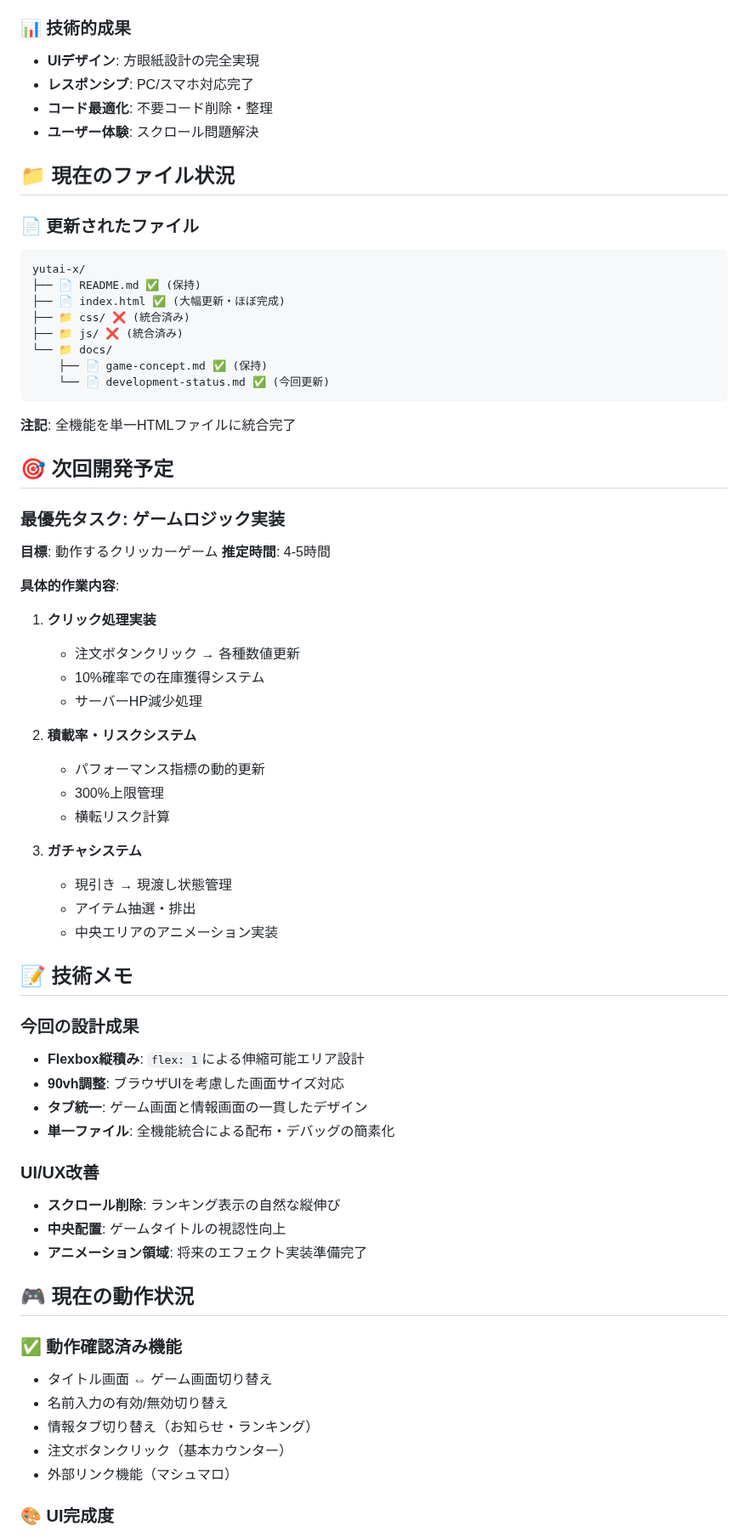
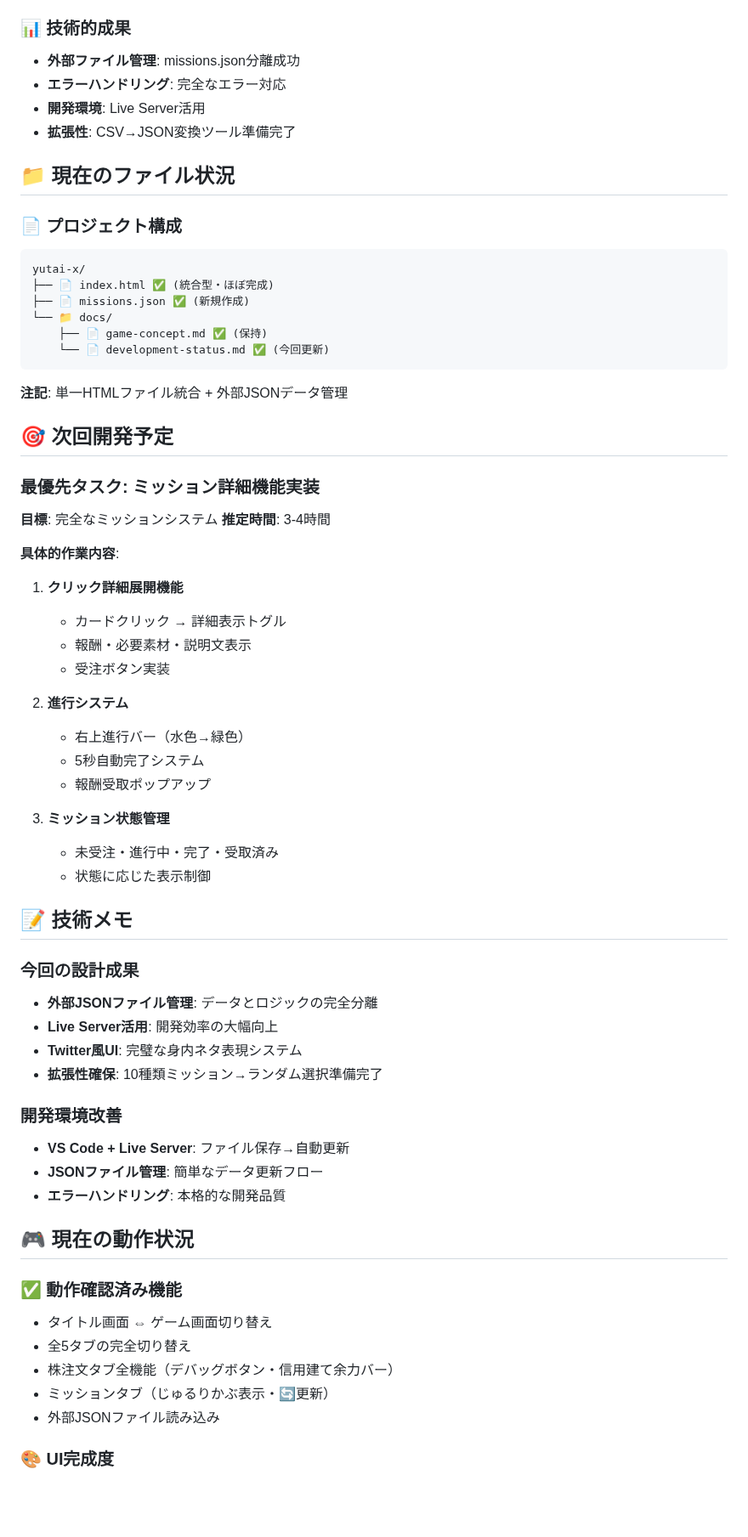
Before and after one commit to tomochi-pure/yutai-x, a Markdown page: docs/development-status.md, the part around one of its changes. Shown at 85% size. Rendered like a GitHub page; blank space fills up the shorter version.

````diff
--- a/docs/development-status.md
+++ b/docs/development-status.md
@@ -129,68 +142,65 @@
 
 ### 📊 技術的成果
-- **UIデザイン**: 方眼紙設計の完全実現
-- **レスポンシブ**: PC/スマホ対応完了
-- **コード最適化**: 不要コード削除・整理
-- **ユーザー体験**: スクロール問題解決
+- **外部ファイル管理**: missions.json分離成功
+- **エラーハンドリング**: 完全なエラー対応
+- **開発環境**: Live Server活用
+- **拡張性**: CSV→JSON変換ツール準備完了
 
 ## 📁 現在のファイル状況
 
-### 📄 更新されたファイル
+### 📄 プロジェクト構成
 ```
 yutai-x/
-├── 📄 README.md ✅ (保持)
-├── 📄 index.html ✅ (大幅更新・ほぼ完成)
-├── 📁 css/ ❌ (統合済み)
-├── 📁 js/ ❌ (統合済み)
+├── 📄 index.html ✅ (統合型・ほぼ完成)
+├── 📄 missions.json ✅ (新規作成)
 └── 📁 docs/
     ├── 📄 game-concept.md ✅ (保持)
     └── 📄 development-status.md ✅ (今回更新)
 ```
 
-**注記**: 全機能を単一HTMLファイルに統合完了
+**注記**: 単一HTMLファイル統合 + 外部JSONデータ管理
 
 ## 🎯 次回開発予定
 
-### 最優先タスク: ゲームロジック実装
-**目標**: 動作するクリッカーゲーム
-**推定時間**: 4-5時間
+### 最優先タスク: ミッション詳細機能実装
+**目標**: 完全なミッションシステム
+**推定時間**: 3-4時間
 
 **具体的作業内容**:
-1. **クリック処理実装**
-   - 注文ボタンクリック → 各種数値更新
-   - 10%確率での在庫獲得システム
-   - サーバーHP減少処理
+1. **クリック詳細展開機能**
+   - カードクリック → 詳細表示トグル
+   - 報酬・必要素材・説明文表示
+   - 受注ボタン実装
 
-2. **積載率・リスクシステム**
-   - パフォーマンス指標の動的更新
-   - 300%上限管理
-   - 横転リスク計算
+2. **進行システム**
+   - 右上進行バー（水色→緑色）
+   - 5秒自動完了システム
+   - 報酬受取ポップアップ
 
-3. **ガチャシステム**
-   - 現引き → 現渡し状態管理
-   - アイテム抽選・排出
-   - 中央エリアのアニメーション実装
+3. **ミッション状態管理**
+   - 未受注・進行中・完了・受取済み
+   - 状態に応じた表示制御
 
 ## 📝 技術メモ
 
 ### 今回の設計成果
-- **Flexbox縦積み**: `flex: 1`による伸縮可能エリア設計
-- **90vh調整**: ブラウザUIを考慮した画面サイズ対応
-- **タブ統一**: ゲーム画面と情報画面の一貫したデザイン
-- **単一ファイル**: 全機能統合による配布・デバッグの簡素化
+- **外部JSONファイル管理**: データとロジックの完全分離
+- **Live Server活用**: 開発効率の大幅向上
+- **Twitter風UI**: 完璧な身内ネタ表現システム
+- **拡張性確保**: 10種類ミッション→ランダム選択準備完了
 
-### UI/UX改善
-- **スクロール削除**: ランキング表示の自然な縦伸び
-- **中央配置**: ゲームタイトルの視認性向上
-- **アニメーション領域**: 将来のエフェクト実装準備完了
+### 開発環境改善
+- **VS Code + Live Server**: ファイル保存→自動更新
+- **JSONファイル管理**: 簡単なデータ更新フロー
+- **エラーハンドリング**: 本格的な開発品質
 
 ## 🎮 現在の動作状況
 
 ### ✅ 動作確認済み機能
 - タイトル画面 ⇔ ゲーム画面切り替え
-- 名前入力の有効/無効切り替え
-- 情報タブ切り替え（お知らせ・ランキング）
-- 注文ボタンクリック（基本カウンター）
-- 外部リンク機能（マシュマロ）
+- 全5タブの完全切り替え
+- 株注文タブ全機能（デバッグボタン・信用建て余力バー）
+- ミッションタブ（じゅるりかぶ表示・🔄更新）
+- 外部JSONファイル読み込み
 
 ### 🎨 UI完成度
````
Also changed, not shown: other parts of docs/development-status.md (+71 -52 lines).
